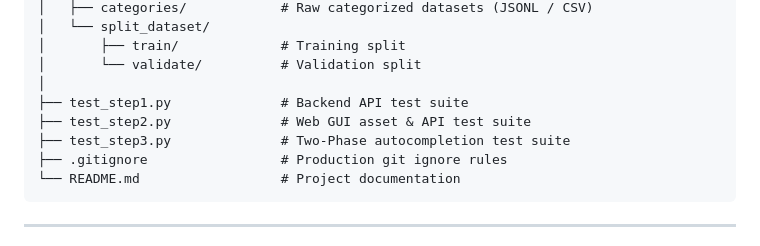
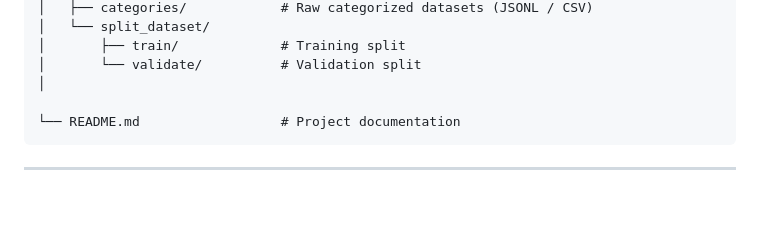
Before and after one commit to jitu-121/AutoSuggestion, a Markdown page: README.md, the part around the change. Drawn GitHub-style; blank space fills up the shorter version.

Commit message:
removed test files from readme

````diff
--- a/README.md
+++ b/README.md
@@ -30,10 +30,7 @@ autosuggestion/
 │       ├── train/             # Training split
 │       └── validate/          # Validation split
 │
-├── test_step1.py              # Backend API test suite
-├── test_step2.py              # Web GUI asset & API test suite
-├── test_step3.py              # Two-Phase autocompletion test suite
-├── .gitignore                 # Production git ignore rules
+
 └── README.md                  # Project documentation
 ```
 
````
